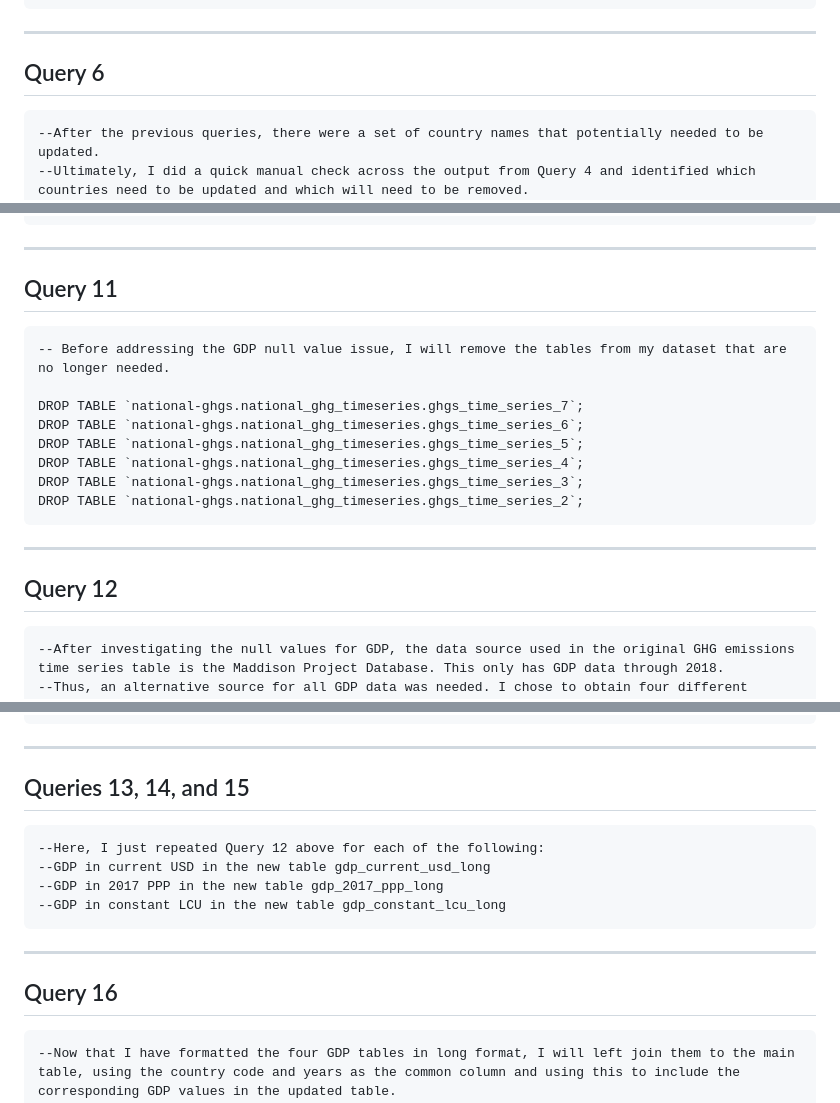
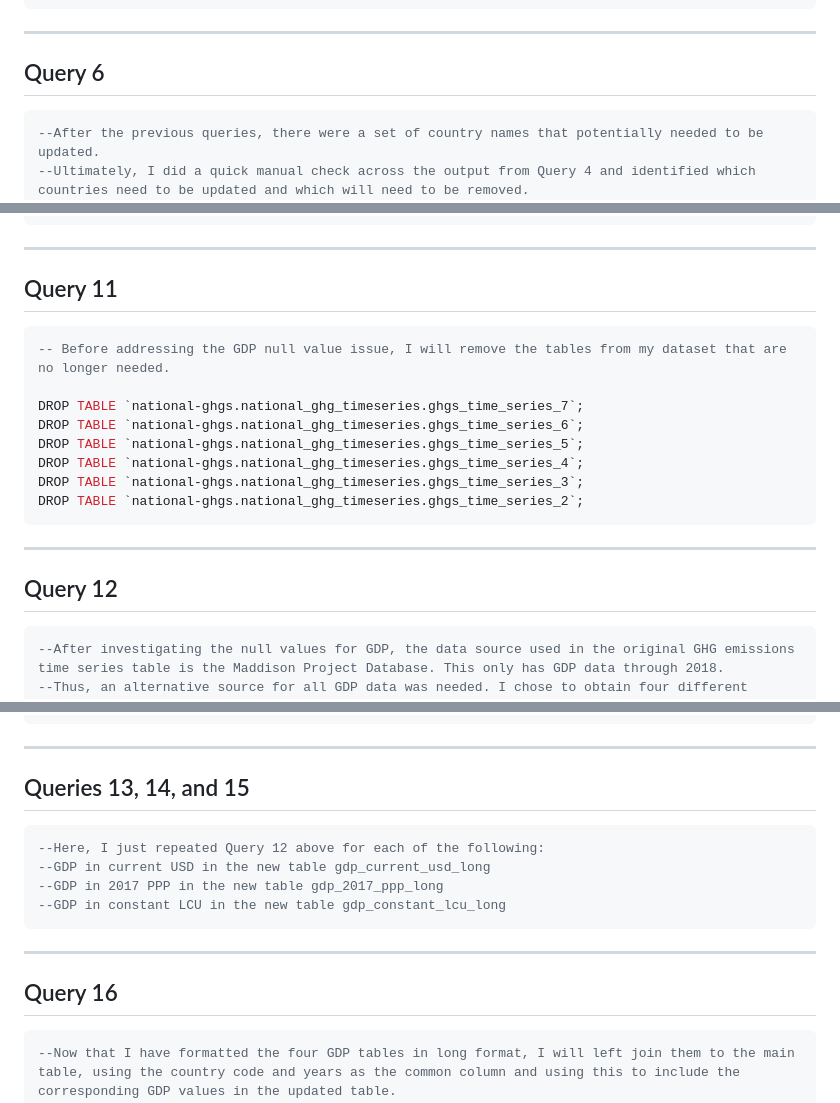
Before and after one commit to sjkamens/National-GHG-Emissions-Project, a Markdown page: National-Greenhouse-Gas-Emissions.md, 3 parts joined by grey strips. Rendered like a GitHub page.

````diff
--- a/National-Greenhouse-Gas-Emissions.md
+++ b/National-Greenhouse-Gas-Emissions.md
@@ -90,7 +90,7 @@ WHERE country NOT IN (
 ```
 -----------------------------------------------------
 ## Query 6
-```--Query 6
+```sql
 --After the previous queries, there were a set of country names that potentially needed to be updated.
 --Ultimately, I did a quick manual check across the output from Query 4 and identified which countries need to be updated and which will need to be removed.
 --In this query, I update the country names, which will then be used to finish the LEFT JOIN performed in Query 2 to have a more complete dataset.
@@ -166,7 +166,7 @@ WHERE
 ```
 -------------------------------------------------
 ## Query 11
-```--Query 11
+```sql
 -- Before addressing the GDP null value issue, I will remove the tables from my dataset that are no longer needed.
 
 DROP TABLE `national-ghgs.national_ghg_timeseries.ghgs_time_series_7`;
@@ -178,7 +178,7 @@ DROP TABLE `national-ghgs.national_ghg_timeseries.ghgs_time_series_2`;
 ```
 -----------------------------------------------------
 ## Query 12
-```--Query 12
+```sql
 --After investigating the null values for GDP, the data source used in the original GHG emissions time series table is the Maddison Project Database. This only has GDP data through 2018.
 --Thus, an alternative source for all GDP data was needed. I chose to obtain four different measures of GDP, including two traditional GDP measures along with one in Purchasing Power Parity (PPP) and one in Local Currency Units (LCU).
 --To be able to join them with the table I will be working with, I need to convert these tables from wide to long.
@@ -235,7 +235,7 @@ SELECT string_field_1, "2022" AS year, double_field_66 AS value FROM `national-g
 ```
 -------------------------------------------------------
 ## Queries 13, 14, and 15
-```--Queries 13, 14, 15
+```sql
 --Here, I just repeated Query 12 above for each of the following:
 --GDP in current USD in the new table gdp_current_usd_long
 --GDP in 2017 PPP in the new table gdp_2017_ppp_long
@@ -243,7 +243,7 @@ SELECT string_field_1, "2022" AS year, double_field_66 AS value FROM `national-g
 ```
 --------------------------------------------------------
 ## Query 16
-```--Query 16
+```sql
 --Now that I have formatted the four GDP tables in long format, I will left join them to the main table, using the country code and years as the common column and using this to include the corresponding GDP values in the updated table.
 --Note: Initially ran without using the CAST function to change the year columns to integers and noticed an error. Realised in these tables, year was included as a string.
 
````
Also changed, not shown: other parts of National-Greenhouse-Gas-Emissions.md (+11 -11 lines).
